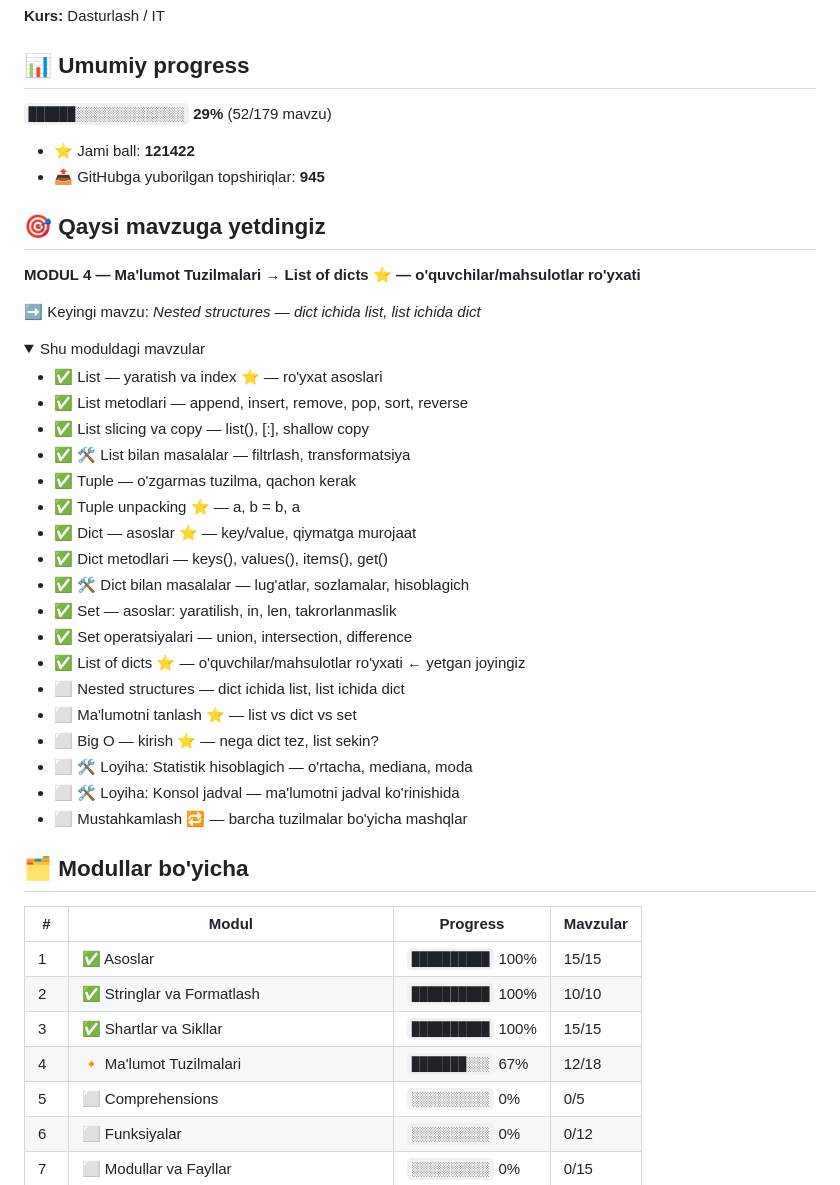
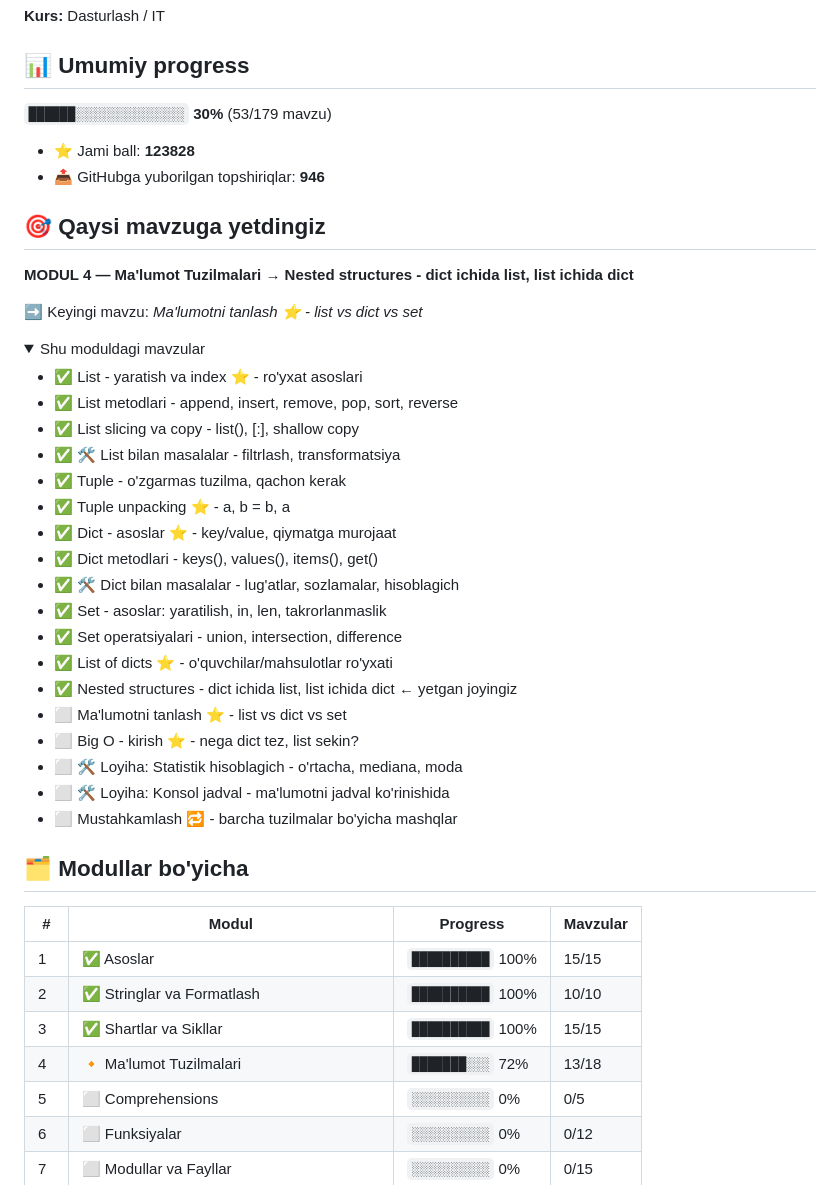
Before and after one commit to abdulloh1995yoq-vvv/aziz-academy-topshiriqlar, a Markdown page: README.md, the part around one of its changes. GitHub-like rendering.

Commit message:
docs: progress README yangilandi

```diff
--- a/README.md
+++ b/README.md
@@ -4,38 +4,38 @@
 
 ## 📊 Umumiy progress
 
-`██████░░░░░░░░░░░░░░` **29%**  (52/179 mavzu)
+`██████░░░░░░░░░░░░░░` **30%**  (53/179 mavzu)
 
-- ⭐ Jami ball: **121422**
-- 📤 GitHubga yuborilgan topshiriqlar: **945**
+- ⭐ Jami ball: **123828**
+- 📤 GitHubga yuborilgan topshiriqlar: **946**
 
 ## 🎯 Qaysi mavzuga yetdingiz
 
-**MODUL 4 — Ma'lumot Tuzilmalari** → **List of dicts ⭐ — o'quvchilar/mahsulotlar ro'yxati**
+**MODUL 4 — Ma'lumot Tuzilmalari** → **Nested structures - dict ichida list, list ichida dict**
 
-➡️ Keyingi mavzu: *Nested structures — dict ichida list, list ichida dict*
+➡️ Keyingi mavzu: *Ma'lumotni tanlash ⭐ - list vs dict vs set*
 
 <details open>
 <summary>Shu moduldagi mavzular</summary>
 
-- ✅ List — yaratish va index ⭐ — ro'yxat asoslari
-- ✅ List metodlari — append, insert, remove, pop, sort, reverse
-- ✅ List slicing va copy — list(), [:], shallow copy
-- ✅ 🛠 List bilan masalalar — filtrlash, transformatsiya
-- ✅ Tuple — o'zgarmas tuzilma, qachon kerak
-- ✅ Tuple unpacking ⭐ — a, b = b, a
-- ✅ Dict — asoslar ⭐ — key/value, qiymatga murojaat
-- ✅ Dict metodlari — keys(), values(), items(), get()
-- ✅ 🛠 Dict bilan masalalar — lug'atlar, sozlamalar, hisoblagich
-- ✅ Set — asoslar: yaratilish, in, len, takrorlanmaslik
-- ✅ Set operatsiyalari — union, intersection, difference
-- ✅ List of dicts ⭐ — o'quvchilar/mahsulotlar ro'yxati  ← yetgan joyingiz
-- ⬜ Nested structures — dict ichida list, list ichida dict
-- ⬜ Ma'lumotni tanlash ⭐ — list vs dict vs set
-- ⬜ Big O — kirish ⭐ — nega dict tez, list sekin?
-- ⬜ 🛠 Loyiha: Statistik hisoblagich — o'rtacha, mediana, moda
-- ⬜ 🛠 Loyiha: Konsol jadval — ma'lumotni jadval ko'rinishida
-- ⬜ Mustahkamlash 🔁 — barcha tuzilmalar bo'yicha mashqlar
+- ✅ List - yaratish va index ⭐ - ro'yxat asoslari
+- ✅ List metodlari - append, insert, remove, pop, sort, reverse
+- ✅ List slicing va copy - list(), [:], shallow copy
+- ✅ 🛠 List bilan masalalar - filtrlash, transformatsiya
+- ✅ Tuple - o'zgarmas tuzilma, qachon kerak
+- ✅ Tuple unpacking ⭐ - a, b = b, a
+- ✅ Dict - asoslar ⭐ - key/value, qiymatga murojaat
+- ✅ Dict metodlari - keys(), values(), items(), get()
+- ✅ 🛠 Dict bilan masalalar - lug'atlar, sozlamalar, hisoblagich
+- ✅ Set - asoslar: yaratilish, in, len, takrorlanmaslik
+- ✅ Set operatsiyalari - union, intersection, difference
+- ✅ List of dicts ⭐ - o'quvchilar/mahsulotlar ro'yxati
+- ✅ Nested structures - dict ichida list, list ichida dict  ← yetgan joyingiz
+- ⬜ Ma'lumotni tanlash ⭐ - list vs dict vs set
+- ⬜ Big O - kirish ⭐ - nega dict tez, list sekin?
+- ⬜ 🛠 Loyiha: Statistik hisoblagich - o'rtacha, mediana, moda
+- ⬜ 🛠 Loyiha: Konsol jadval - ma'lumotni jadval ko'rinishida
+- ⬜ Mustahkamlash 🔁 - barcha tuzilmalar bo'yicha mashqlar
 
 </details>
 
@@ -46,7 +46,7 @@
 | 1 | ✅ Asoslar | `██████████` 100% | 15/15 |
 | 2 | ✅ Stringlar va Formatlash | `██████████` 100% | 10/10 |
 | 3 | ✅ Shartlar va Sikllar | `██████████` 100% | 15/15 |
-| 4 | 🔸 Ma'lumot Tuzilmalari | `███████░░░` 67% | 12/18 |
+| 4 | 🔸 Ma'lumot Tuzilmalari | `███████░░░` 72% | 13/18 |
 | 5 | ⬜ Comprehensions | `░░░░░░░░░░` 0% | 0/5 |
 | 6 | ⬜ Funksiyalar | `░░░░░░░░░░` 0% | 0/12 |
 | 7 | ⬜ Modullar va Fayllar | `░░░░░░░░░░` 0% | 0/15 |
```
Also changed, not shown: other parts of README.md (+1 -1 lines).
